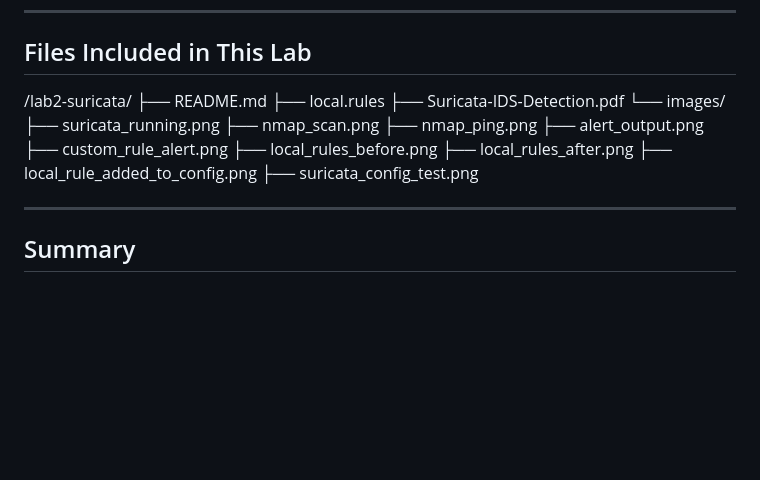
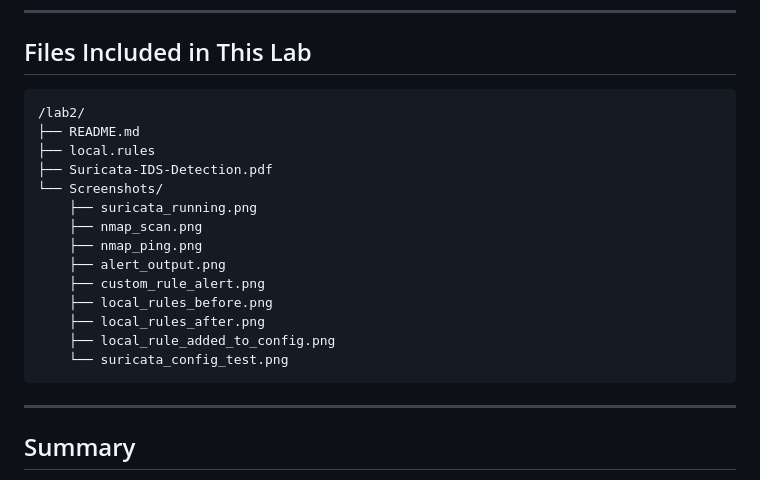
Before and after one commit to minjintiger/HomeLab, a Markdown page: lab2/README.md, the part around the change. Rendered like a GitHub page; blank space fills up the shorter version.

````diff
--- a/lab2/README.md
+++ b/lab2/README.md
@@ -164,12 +164,12 @@ After applying Fix #1, the rule triggered successfully.
 ---
 
 ## Files Included in This Lab
-
-/lab2-suricata/
+```text
+/lab2/
 ├── README.md
 ├── local.rules
 ├── Suricata-IDS-Detection.pdf
-└── images/
+└── Screenshots/
     ├── suricata_running.png
     ├── nmap_scan.png
     ├── nmap_ping.png
@@ -178,8 +178,8 @@ After applying Fix #1, the rule triggered successfully.
     ├── local_rules_before.png
     ├── local_rules_after.png
     ├── local_rule_added_to_config.png
-    ├── suricata_config_test.png
-
+    └── suricata_config_test.png
+```
 ---
 
 ## Summary
````
